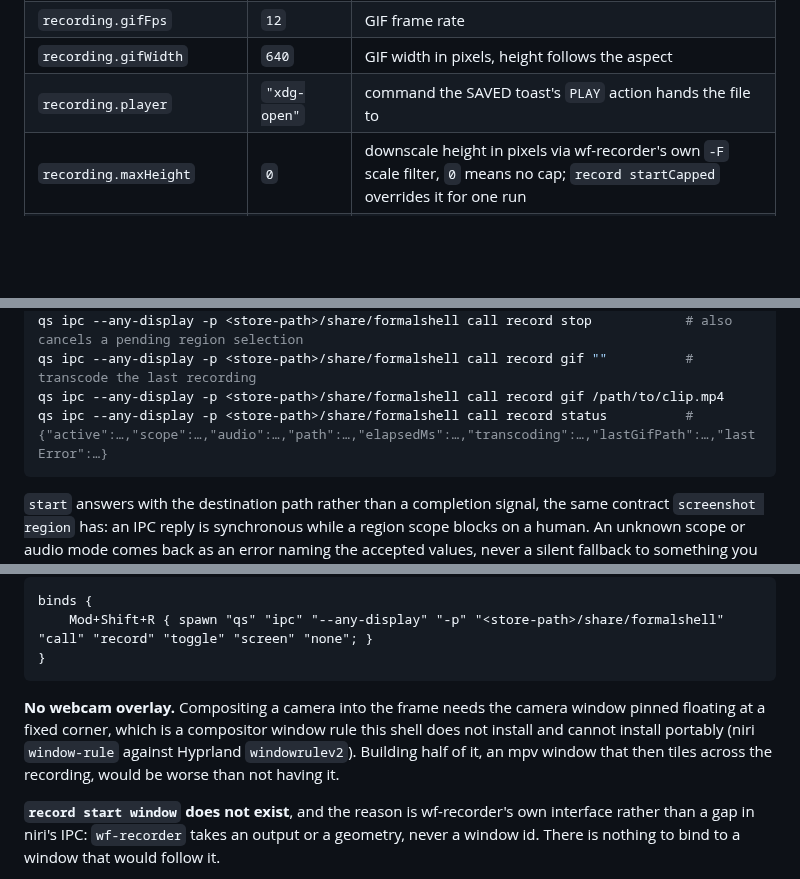
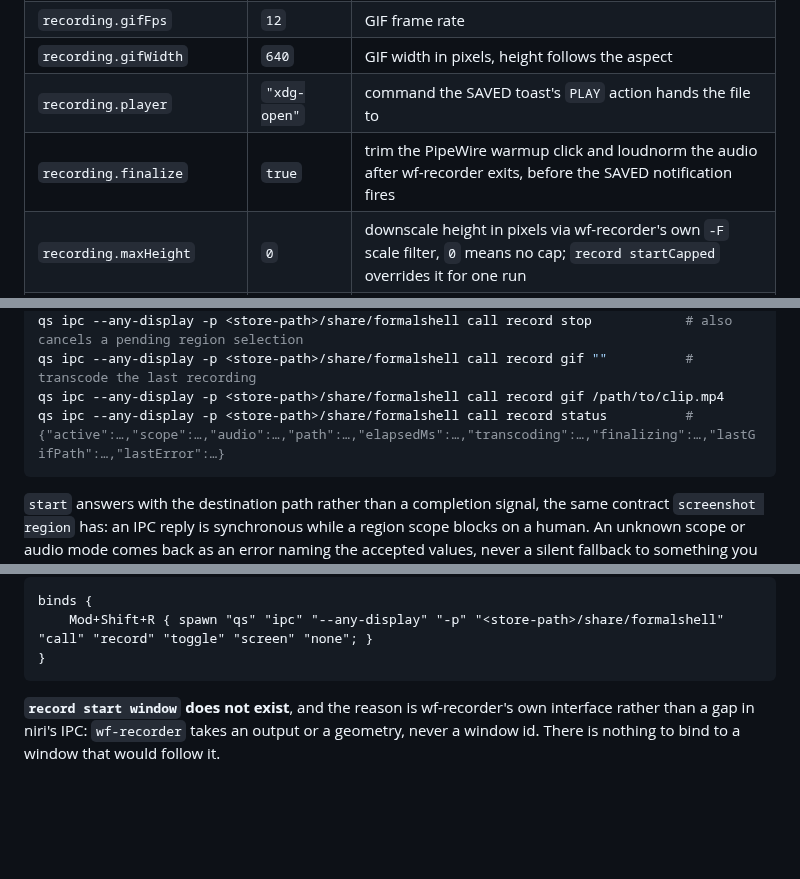
Before and after one commit to FormalSnake/FormalShell, a Markdown page: docs/USAGE.md, 3 parts joined by grey strips. GitHub-like rendering; blank space fills up the shorter version.

Commit message:
docs(recording): drop the stale no-webcam carve-out, add finalize

````diff
--- a/docs/USAGE.md
+++ b/docs/USAGE.md
@@ -2233,6 +2233,7 @@ Every setting, with its default:
 | `recording.gifFps` | `12` | GIF frame rate |
 | `recording.gifWidth` | `640` | GIF width in pixels, height follows the aspect |
 | `recording.player` | `"xdg-open"` | command the SAVED toast's `PLAY` action hands the file to |
+| `recording.finalize` | `true` | trim the PipeWire warmup click and loudnorm the audio after wf-recorder exits, before the SAVED notification fires |
 | `recording.maxHeight` | `0` | downscale height in pixels via wf-recorder's own `-F` scale filter, `0` means no cap; `record startCapped` overrides it for one run |
 | `recording.webcam` | `false` | spawn an mpv overlay of a video capture device before the recording starts |
 | `recording.webcamDevice` | `""` | a specific `/dev/video*` node; empty auto-detects the first one found |
@@ -2266,7 +2267,7 @@ qs ipc --any-display -p <store-path>/share/formalshell call record toggle screen
 qs ipc --any-display -p <store-path>/share/formalshell call record stop            # also cancels a pending region selection
 qs ipc --any-display -p <store-path>/share/formalshell call record gif ""          # transcode the last recording
 qs ipc --any-display -p <store-path>/share/formalshell call record gif /path/to/clip.mp4
-qs ipc --any-display -p <store-path>/share/formalshell call record status          # {"active":…,"scope":…,"audio":…,"path":…,"elapsedMs":…,"transcoding":…,"lastGifPath":…,"lastError":…}
+qs ipc --any-display -p <store-path>/share/formalshell call record status          # {"active":…,"scope":…,"audio":…,"path":…,"elapsedMs":…,"transcoding":…,"finalizing":…,"lastGifPath":…,"lastError":…}
 ```
 
 `start` answers with the destination path rather than a completion signal,
@@ -2289,12 +2290,6 @@ binds {
     Mod+Shift+R { spawn "qs" "ipc" "--any-display" "-p" "<store-path>/share/formalshell" "call" "record" "toggle" "screen" "none"; }
 }
 ```
-
-**No webcam overlay.** Compositing a camera into the frame needs the camera
-window pinned floating at a fixed corner, which is a compositor window rule
-this shell does not install and cannot install portably (niri `window-rule`
-against Hyprland `windowrulev2`). Building half of it, an mpv window that
-then tiles across the recording, would be worse than not having it.
 
 **`record start window` does not exist**, and the reason is wf-recorder's own
 interface rather than a gap in niri's IPC: `wf-recorder` takes an output or a
````
